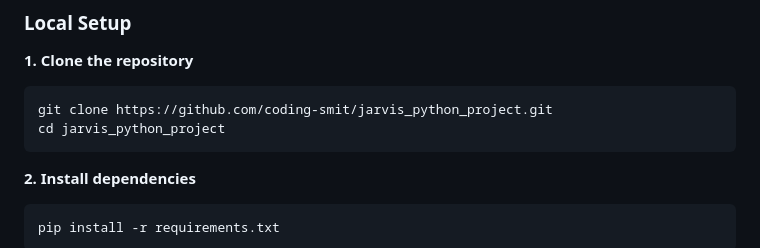
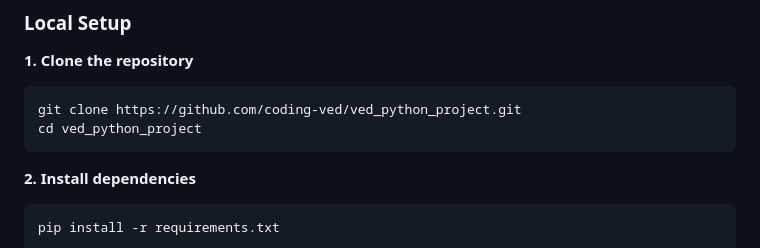
Before and after one commit to vedrathod/ved-ai, a Markdown page: README.md, the part around the change. Drawn GitHub-style.

````diff
--- a/README.md
+++ b/README.md
@@ -76,8 +76,8 @@ ved-ai-voice-assistant/
 
 **1. Clone the repository**
 ```bash
-git clone https://github.com/coding-smit/jarvis_python_project.git
-cd jarvis_python_project
+git clone https://github.com/coding-ved/ved_python_project.git
+cd ved_python_project
 ```
 
 **2. Install dependencies**
````
